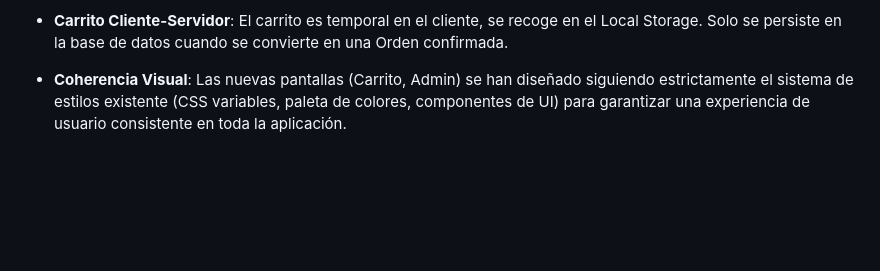
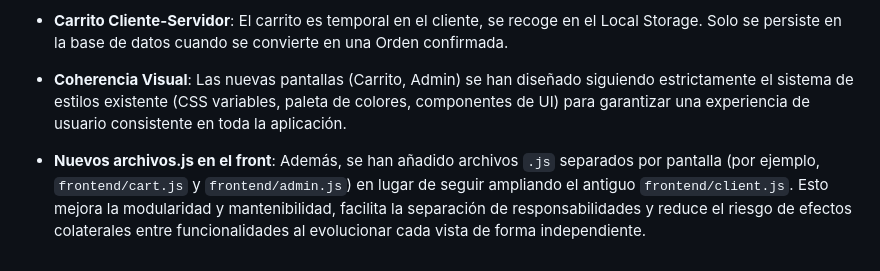
Before and after one commit to Dievex/PrograWeb1-Entrega1, a Markdown page: README.md, the part around the change. Rendered like a GitHub page; blank space fills up the shorter version.

Commit message:
docs: update README with new frontend architecture details
Explain the transition from monolithic client.js to modular screen-specific JS files for better maintainability and separation of concerns

```diff
--- a/README.md
+++ b/README.md
@@ -178,3 +178,5 @@ El endpoint `/graphql` maneja las siguientes operaciones:
 - **Carrito Cliente-Servidor**: El carrito es temporal en el cliente, se recoge en el Local Storage. Solo se persiste en la base de datos cuando se convierte en una Orden confirmada.
 
 - **Coherencia Visual**: Las nuevas pantallas (Carrito, Admin) se han diseñado siguiendo estrictamente el sistema de estilos existente (CSS variables, paleta de colores, componentes de UI) para garantizar una experiencia de usuario consistente en toda la aplicación.
+
+- **Nuevos archivos.js en el front**: Además, se han añadido archivos `.js` separados por pantalla (por ejemplo, `frontend/cart.js` y `frontend/admin.js`) en lugar de seguir ampliando el antiguo `frontend/client.js`. Esto mejora la modularidad y mantenibilidad, facilita la separación de responsabilidades y reduce el riesgo de efectos colaterales entre funcionalidades al evolucionar cada vista de forma independiente.
```
